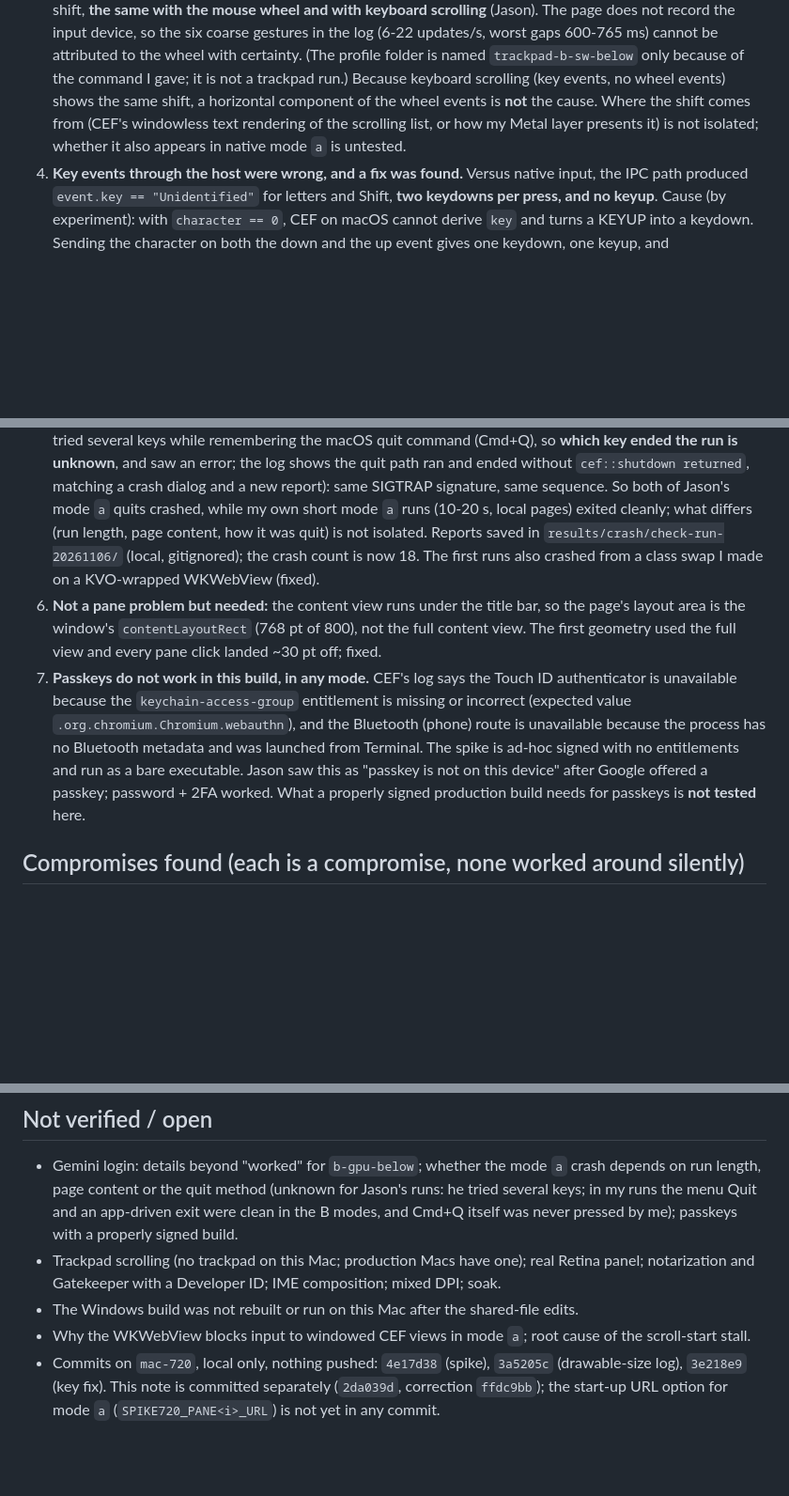
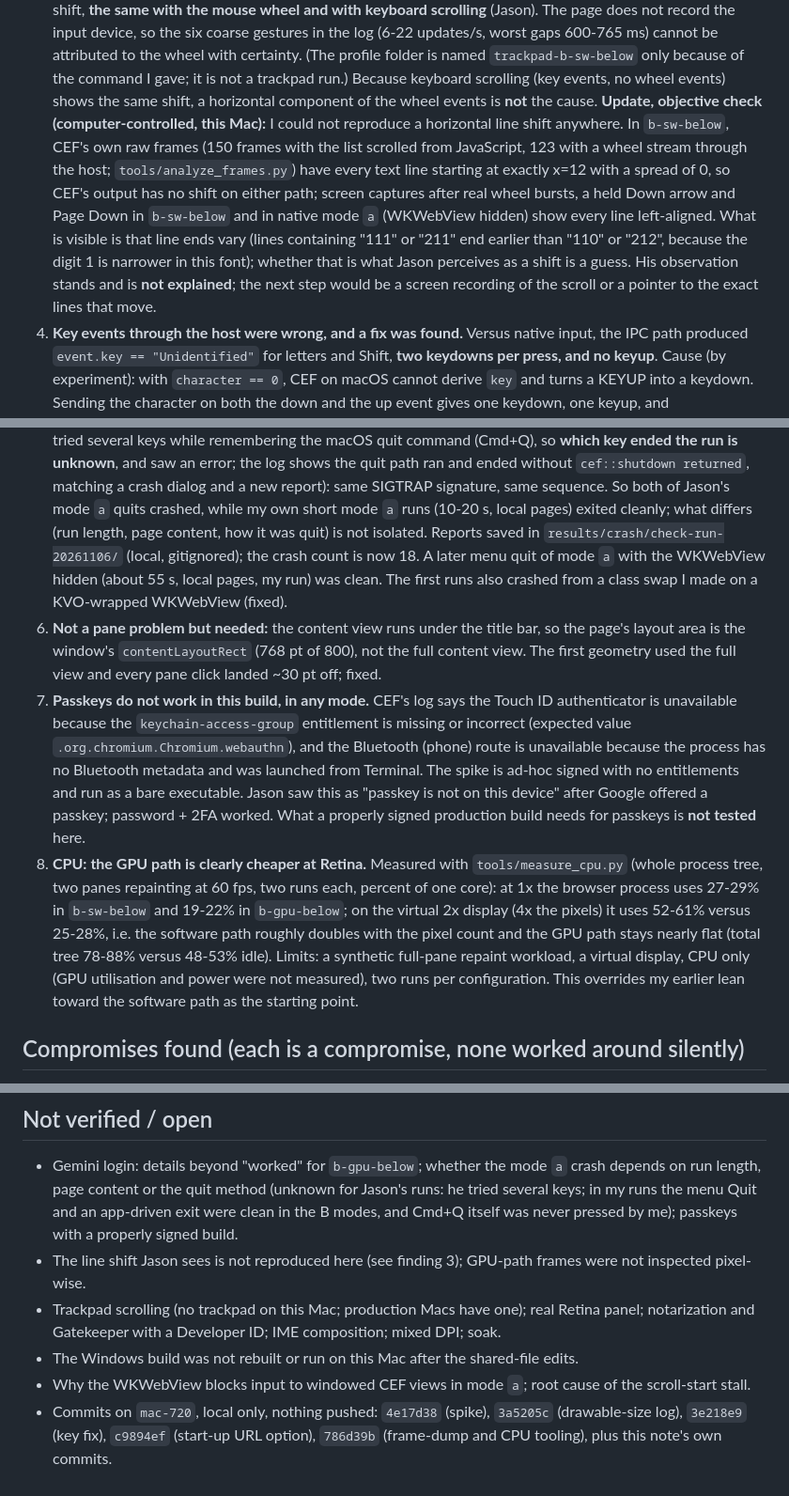
Before and after one commit to quietrabbitai/spike-719-windows-cef, a Markdown page: FINDINGS_720.md, 3 parts joined by grey strips. Shown at 94% size. GitHub-like rendering; blank space fills up the shorter version.

Commit message:
items.id=720: findings: line shift not reproduced, CPU comparison favours the GPU path at Retina
Computer-controlled full test. Line shift: in b-sw-below CEF's raw frames (150 JS-driven, 123
wheel-driven) have every line at x=12 (spread 0); screen captures in b-sw-below and in native
mode a (WKWebView hidden) show aligned lines; Jason's observation stands, unexplained. CPU
(whole process tree, two panes repainting at 60 fps): browser process 27-29% (sw) vs 19-22% (gpu)
at 1x, and 52-61% vs 25-28% on the virtual 2x display. Also: a later mode-a menu quit was clean.

Co-Authored-By: Claude Sonnet 5.5 <noreply@anthropic.com>

```diff
--- a/FINDINGS_720.md
+++ b/FINDINGS_720.md
@@ -54,9 +56,14 @@ The `above` placements, idle CPU/soak and mixed-DPI runs are outside the short s
    shows the line shift, **the same with the mouse wheel and with keyboard scrolling** (Jason). The page does not record the input device, so the six coarse gestures in the log (6-22 updates/s, worst gaps
    600-765 ms) cannot be attributed to the wheel with certainty. (The profile folder is named `trackpad-b-sw-below` only
    because of the command I gave; it is not a trackpad run.) Because keyboard scrolling (key events, no wheel events) shows the same
-   shift, a horizontal component of the wheel events is **not** the cause. Where the shift comes from (CEF's windowless
-   text rendering of the scrolling list, or how my Metal layer presents it) is not isolated; whether it also appears in
-   native mode `a` is untested.
+   shift, a horizontal component of the wheel events is **not** the cause. **Update, objective check (computer-controlled, this Mac):** I could not reproduce a
+   horizontal line shift anywhere. In `b-sw-below`, CEF's own raw frames (150 frames with the list scrolled from JavaScript,
+   123 with a wheel stream through the host; `tools/analyze_frames.py`) have every text line starting at exactly x=12 with
+   a spread of 0, so CEF's output has no shift on either path; screen captures after real wheel bursts, a held Down arrow and
+   Page Down in `b-sw-below` and in native mode `a` (WKWebView hidden) show every line left-aligned. What is visible is that
+   line ends vary (lines containing "111" or "211" end earlier than "110" or "212", because the digit 1 is narrower in this
+   font); whether that is what Jason perceives as a shift is a guess. His observation stands and is **not explained**; the
+   next step would be a screen recording of the scroll or a pointer to the exact lines that move.
 4. **Key events through the host were wrong, and a fix was found.** Versus native input, the IPC path produced
    `event.key == "Unidentified"` for letters and Shift, **two keydowns per press, and no keyup**. Cause (by experiment): with
    `character == 0`, CEF on macOS cannot derive `key` and turns a KEYUP into a keydown. Sending the character on both the
@@ -74,7 +81,7 @@ The `above` placements, idle CPU/soak and mixed-DPI runs are outside the short s
    (Cmd+Q), so **which key ended the run is unknown**, and saw an error; the log shows the quit path ran and ended without
    `cef::shutdown returned`, matching a crash dialog and a new report): same SIGTRAP signature, same sequence. So both of Jason's mode `a` quits crashed, while my own short
    mode `a` runs (10-20 s, local pages) exited cleanly; what differs (run length, page content, how it was quit) is not
-   isolated. Reports saved in `results/crash/check-run-20261106/` (local, gitignored); the crash count is now 18. The first runs also crashed from a class swap I made on a
+   isolated. Reports saved in `results/crash/check-run-20261106/` (local, gitignored); the crash count is now 18. A later menu quit of mode `a` with the WKWebView hidden (about 55 s, local pages, my run) was clean. The first runs also crashed from a class swap I made on a
    KVO-wrapped WKWebView (fixed).
 6. **Not a pane problem but needed:** the content view runs under the title bar, so the page's layout area is the window's
    `contentLayoutRect` (768 pt of 800), not the full content view. The first geometry used the full view and every pane click
@@ -85,6 +92,12 @@ The `above` placements, idle CPU/soak and mixed-DPI runs are outside the short s
    spike is ad-hoc signed with no entitlements and run as a bare executable. Jason saw this as "passkey is not on this
    device" after Google offered a passkey; password + 2FA worked. What a properly signed production build needs for
    passkeys is **not tested** here.
+8. **CPU: the GPU path is clearly cheaper at Retina.** Measured with `tools/measure_cpu.py` (whole process tree, two panes
+   repainting at 60 fps, two runs each, percent of one core): at 1x the browser process uses 27-29% in `b-sw-below` and
+   19-22% in `b-gpu-below`; on the virtual 2x display (4x the pixels) it uses 52-61% versus 25-28%, i.e. the software path
+   roughly doubles with the pixel count and the GPU path stays nearly flat (total tree 78-88% versus 48-53% idle). Limits:
+   a synthetic full-pane repaint workload, a virtual display, CPU only (GPU utilisation and power were not measured), two
+   runs per configuration. This overrides my earlier lean toward the software path as the starting point.
 
 ## Compromises found (each is a compromise, none worked around silently)
 1. `tauri/macos-private-api` + `macOSPrivateApi` for a transparent WKWebView: private API, a Mac App Store blocker (enabled
@@ -109,9 +122,9 @@ No OOM; swap was 0 before and about 17 MB after the session; peak memory was not
 ## Not verified / open
 - Gemini login: details beyond "worked" for `b-gpu-below`; whether the mode `a` crash depends on run length, page content or
   the quit method (unknown for Jason's runs: he tried several keys; in my runs the menu Quit and an app-driven exit were clean in the B modes, and Cmd+Q itself was never pressed by me); passkeys with a properly signed build.
+- The line shift Jason sees is not reproduced here (see finding 3); GPU-path frames were not inspected pixel-wise.
 - Trackpad scrolling (no trackpad on this Mac; production Macs have one); real Retina panel; notarization and Gatekeeper with a Developer ID; IME composition; mixed DPI; soak.
 - The Windows build was not rebuilt or run on this Mac after the shared-file edits.
 - Why the WKWebView blocks input to windowed CEF views in mode `a`; root cause of the scroll-start stall.
-- Commits on `mac-720`, local only, nothing pushed: `4e17d38` (spike), `3a5205c` (drawable-size log), `3e218e9` (key fix).
-  This note is committed separately (`2da039d`, correction `ffdc9bb`); the start-up URL option for mode `a` (`SPIKE720_PANE<i>_URL`)
-  is not yet in any commit.
+- Commits on `mac-720`, local only, nothing pushed: `4e17d38` (spike), `3a5205c` (drawable-size log), `3e218e9` (key fix),
+  `c9894ef` (start-up URL option), `786d39b` (frame-dump and CPU tooling), plus this note's own commits.
```
Also changed, not shown: other parts of FINDINGS_720.md (+2 -0 lines).
